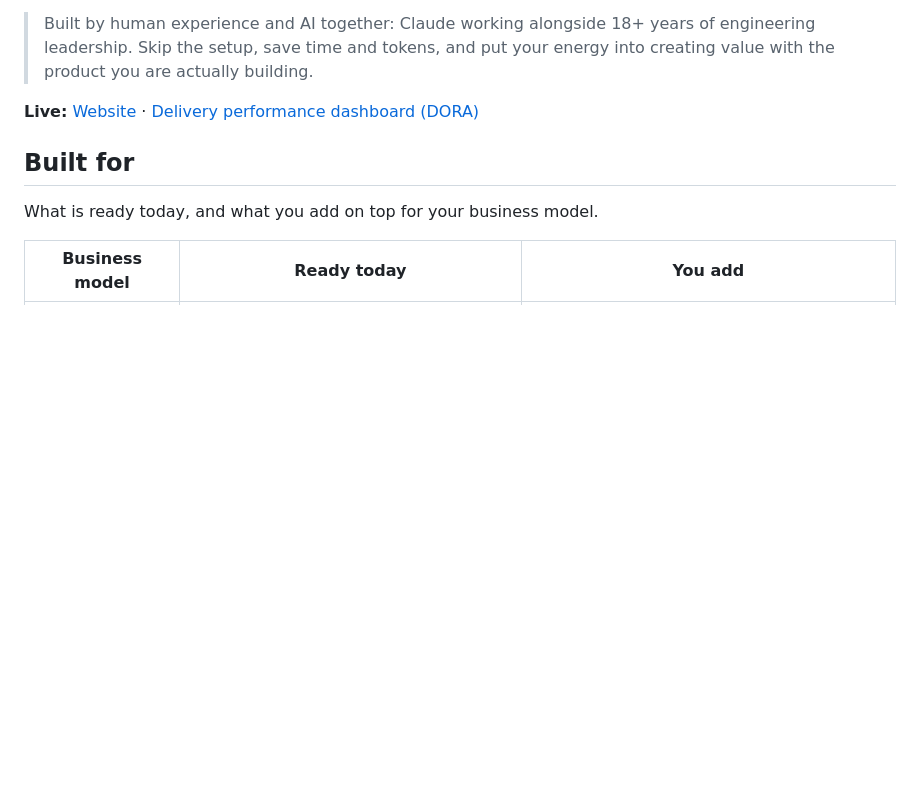
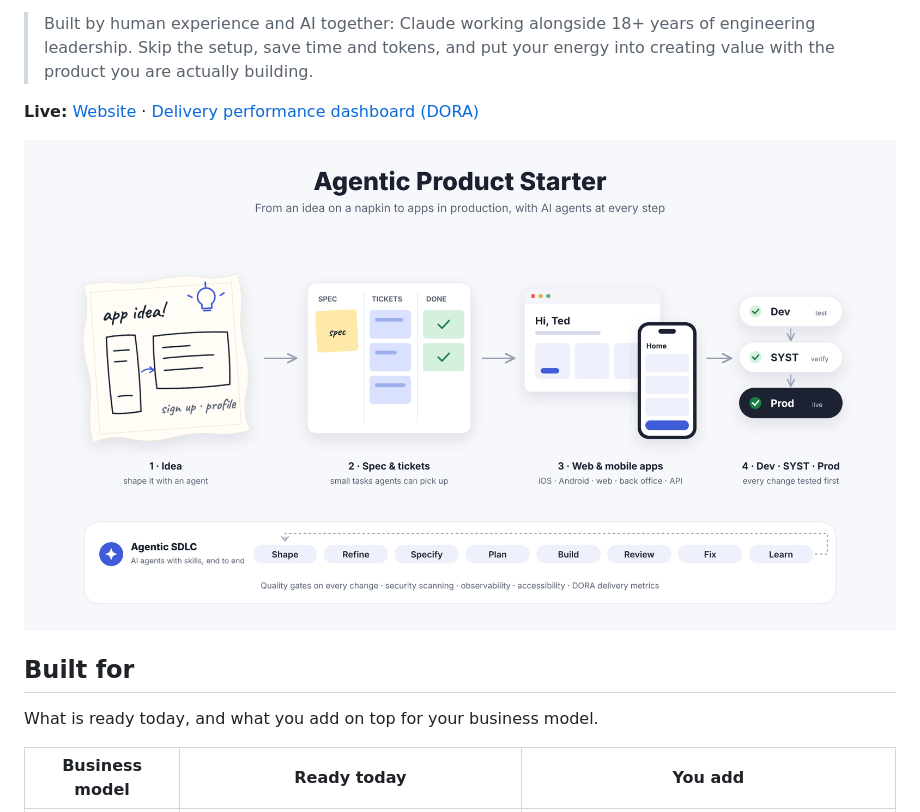
Before and after one commit to erumkatzwan/agentic-product-starter, a Markdown page: README.md, the part around the change. Rendered like a GitHub page; pictures changed too: docs/images/agentic-product-starter.png (added); blank space fills up the shorter version.

```diff
--- a/README.md
+++ b/README.md
@@ -16,6 +16,8 @@ Click **Use this template**, run two setup commands, and start shaping your firs
 > Built by human experience and AI together: Claude working alongside 18+ years of engineering leadership. Skip the setup, save time and tokens, and put your energy into creating value with the product you are actually building.
 
 **Live:** [Website](https://erumkatzwan.github.io/agentic-product-starter/) · [Delivery performance dashboard (DORA)](https://erumkatzwan.github.io/agentic-product-starter/dora/)
+
+![From an idea on a napkin, to spec and tickets, to web and mobile apps, to Dev, SYST and Prod, with the agentic SDLC underneath: Shape, Refine, Specify, Plan, Build, Review, Fix and Learn.](docs/images/agentic-product-starter.png)
 
 ## Built for
 
```
Also changed, not shown: 5 other files.
